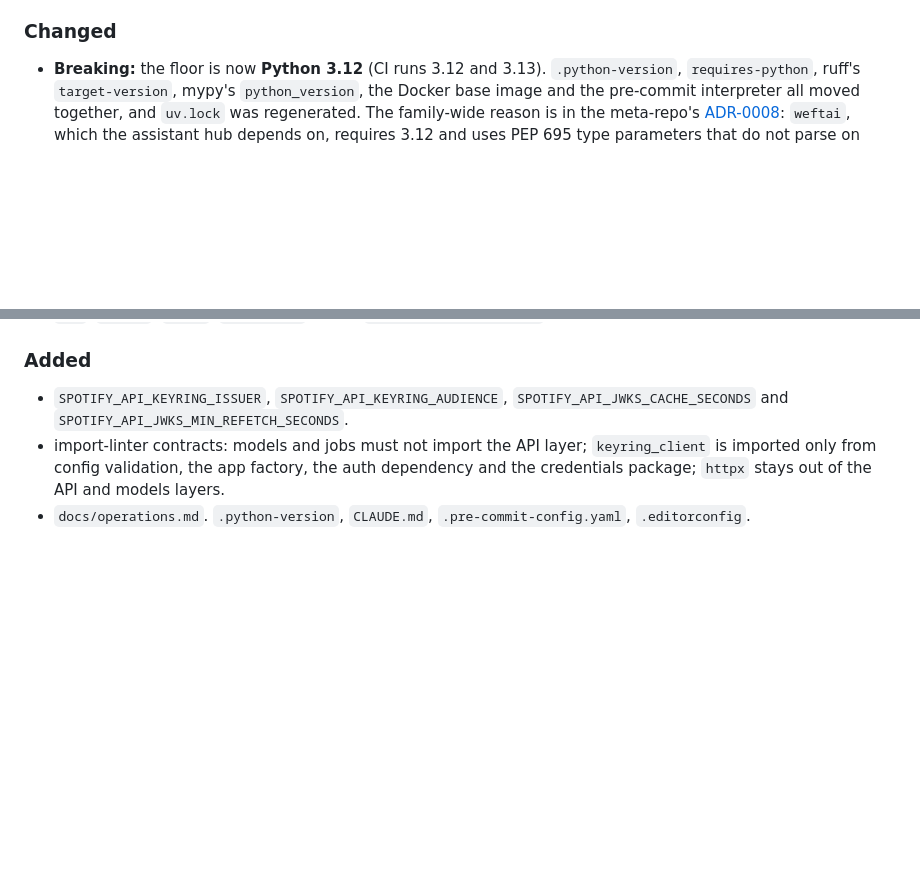
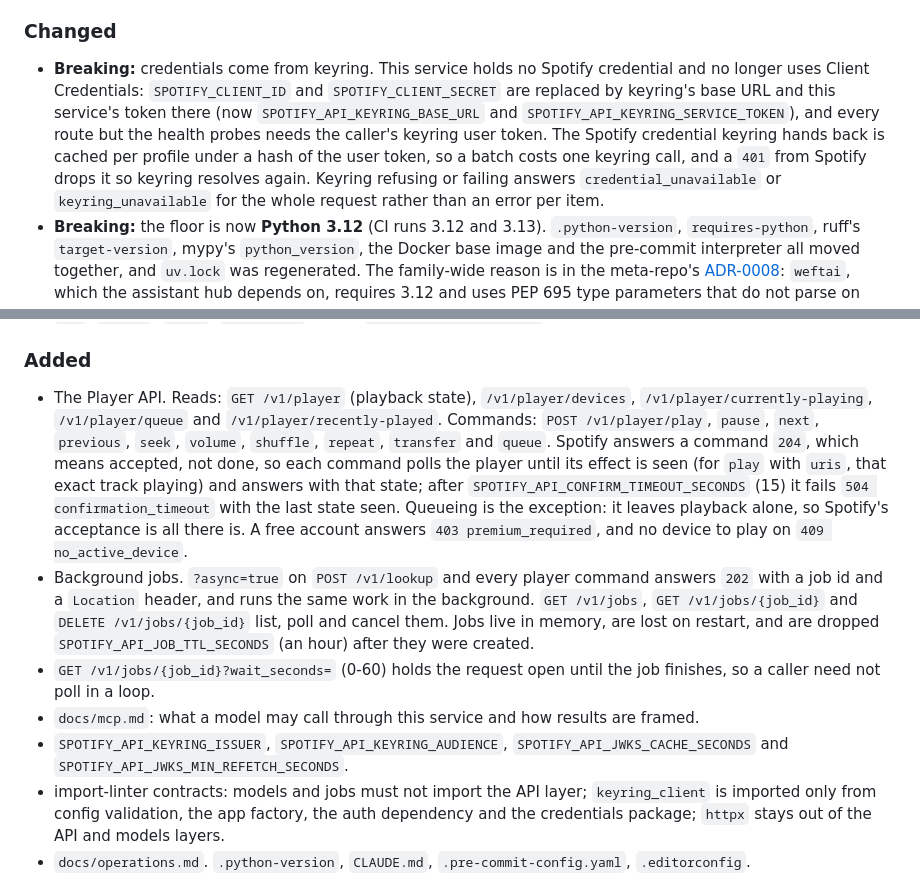
Before and after one commit to tochi-mba/Spotify-api, a Markdown page: CHANGELOG.md, 2 parts joined by grey strips. Rendered like a GitHub page; blank space fills up the shorter version.

Commit message:
docs: the changelog records the keyring move, jobs and the Player API
The three changes that made this service what it is after 0.1.0 were
not in the changelog: credentials moving to keyring (breaking: Client
Credentials and SPOTIFY_CLIENT_ID/SECRET are gone and every route needs a
user token), background jobs with ?async=true, and the fifteen player
endpoints with confirmed playback. Nor were wait_seconds on job polls and
docs/mcp.md. Each entry was checked against the code as it is now: ?async
is on lookup and the player commands only, and jobs expire by age since
creation.

```diff
--- a/CHANGELOG.md
+++ b/CHANGELOG.md
@@ -20,6 +20,15 @@ adheres to [Semantic Versioning](https://semver.org/spec/v2.0.0.html).
 
 ### Changed
 
+- **Breaking:** credentials come from keyring. This service holds no Spotify credential
+  and no longer uses Client Credentials: `SPOTIFY_CLIENT_ID` and `SPOTIFY_CLIENT_SECRET`
+  are replaced by keyring's base URL and this service's token there (now
+  `SPOTIFY_API_KEYRING_BASE_URL` and `SPOTIFY_API_KEYRING_SERVICE_TOKEN`), and every route
+  but the health probes needs the caller's keyring user token. The Spotify credential
+  keyring hands back is cached per profile under a hash of the user token, so a batch
+  costs one keyring call, and a `401` from Spotify drops it so keyring resolves again.
+  Keyring refusing or failing answers `credential_unavailable` or `keyring_unavailable`
+  for the whole request rather than an error per item.
 - **Breaking:** the floor is now **Python 3.12** (CI runs 3.12 and 3.13).
   `.python-version`, `requires-python`, ruff's `target-version`, mypy's `python_version`,
   the Docker base image and the pre-commit interpreter all moved together, and `uv.lock`
@@ -57,6 +66,24 @@ adheres to [Semantic Versioning](https://semver.org/spec/v2.0.0.html).
 
 ### Added
 
+- The Player API. Reads: `GET /v1/player` (playback state), `/v1/player/devices`,
+  `/v1/player/currently-playing`, `/v1/player/queue` and `/v1/player/recently-played`.
+  Commands: `POST /v1/player/play`, `pause`, `next`, `previous`, `seek`, `volume`,
+  `shuffle`, `repeat`, `transfer` and `queue`. Spotify answers a command `204`, which
+  means accepted, not done, so each command polls the player until its effect is seen
+  (for `play` with `uris`, that exact track playing) and answers with that state; after
+  `SPOTIFY_API_CONFIRM_TIMEOUT_SECONDS` (15) it fails `504 confirmation_timeout` with the
+  last state seen. Queueing is the exception: it leaves playback alone, so Spotify's
+  acceptance is all there is. A free account answers `403 premium_required`, and no
+  device to play on `409 no_active_device`.
+- Background jobs. `?async=true` on `POST /v1/lookup` and every player command answers
+  `202` with a job id and a `Location` header, and runs the same work in the background.
+  `GET /v1/jobs`, `GET /v1/jobs/{job_id}` and `DELETE /v1/jobs/{job_id}` list, poll and
+  cancel them. Jobs live in memory, are lost on restart, and are dropped
+  `SPOTIFY_API_JOB_TTL_SECONDS` (an hour) after they were created.
+- `GET /v1/jobs/{job_id}?wait_seconds=` (0-60) holds the request open until the job
+  finishes, so a caller need not poll in a loop.
+- `docs/mcp.md`: what a model may call through this service and how results are framed.
 - `SPOTIFY_API_KEYRING_ISSUER`, `SPOTIFY_API_KEYRING_AUDIENCE`, `SPOTIFY_API_JWKS_CACHE_SECONDS`
   and `SPOTIFY_API_JWKS_MIN_REFETCH_SECONDS`.
 - import-linter contracts: models and jobs must not import the API layer; `keyring_client`
```
